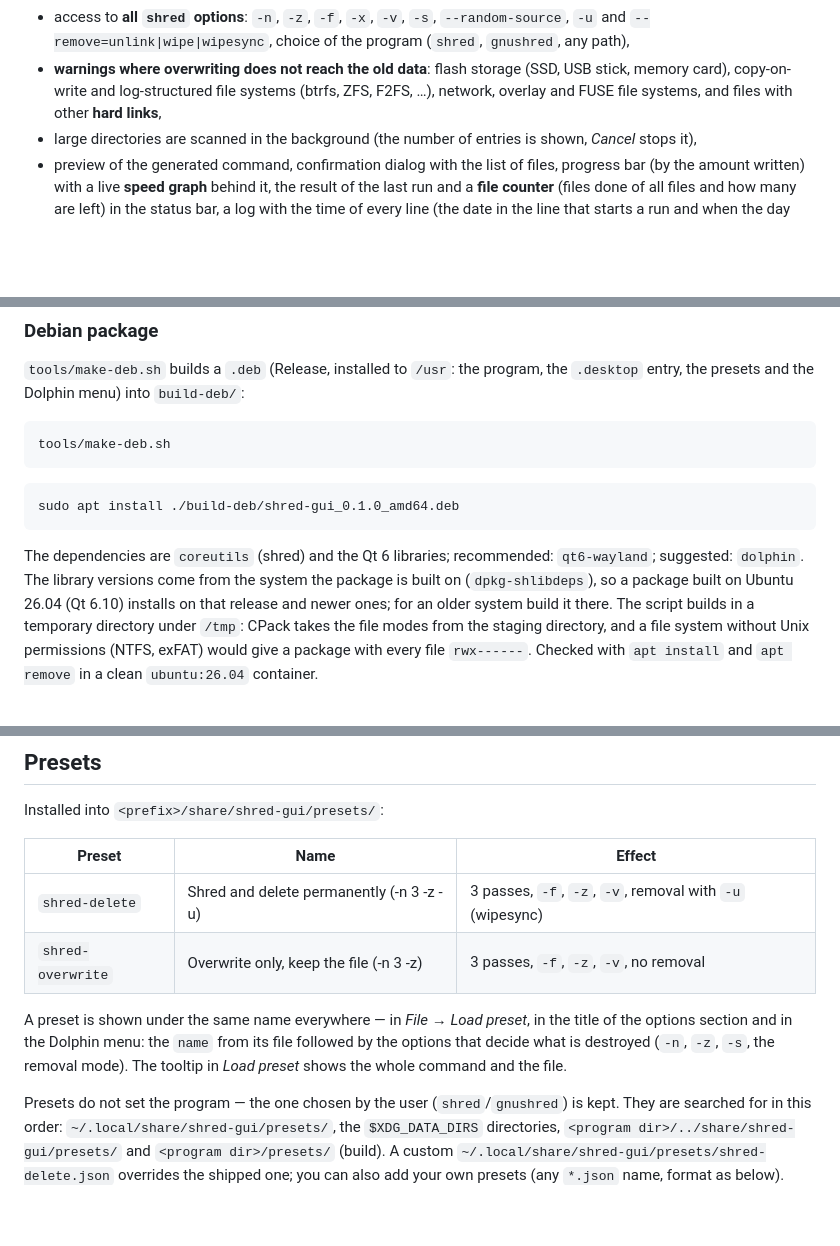
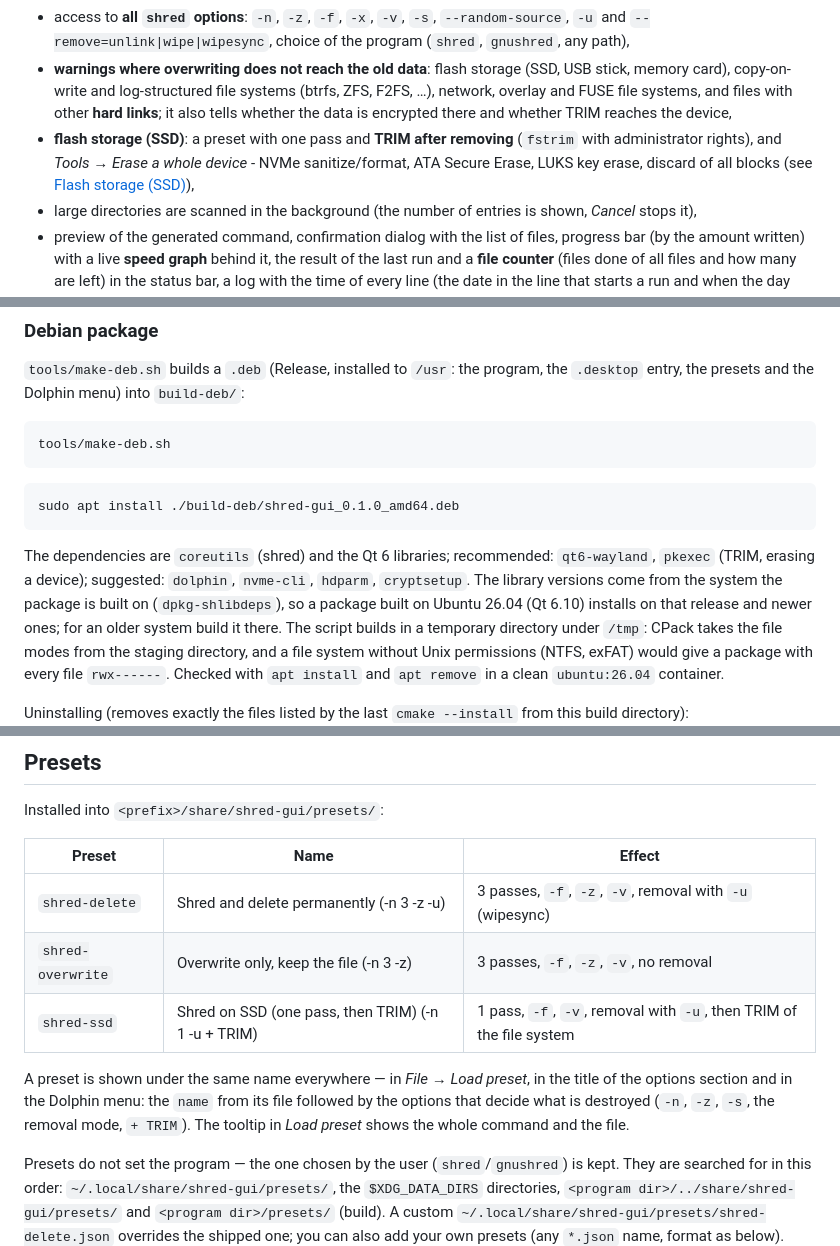
Before and after one commit to fapped/shred-gui, a Markdown page: README.md, 3 parts joined by grey strips. Rendered like a GitHub page; blank space fills up the shorter version.

````diff
--- a/README.md
+++ b/README.md
@@ -20,7 +20,11 @@ A Qt 6 graphical front-end for the `shred` command line tool from GNU coreutils
   `-u` and `--remove=unlink|wipe|wipesync`, choice of the program (`shred`, `gnushred`, any path),
 - **warnings where overwriting does not reach the old data**: flash storage (SSD, USB stick, memory
   card), copy-on-write and log-structured file systems (btrfs, ZFS, F2FS, …), network, overlay and
-  FUSE file systems, and files with other **hard links**,
+  FUSE file systems, and files with other **hard links**; it also tells whether the data is
+  encrypted there and whether TRIM reaches the device,
+- **flash storage (SSD)**: a preset with one pass and **TRIM after removing** (`fstrim` with
+  administrator rights), and *Tools → Erase a whole device* - NVMe sanitize/format, ATA Secure Erase,
+  LUKS key erase, discard of all blocks (see [Flash storage (SSD)](#flash-storage-ssd)),
 - large directories are scanned in the background (the number of entries is shown, *Cancel* stops it),
 - preview of the generated command, confirmation dialog with the list of files, progress bar
   (by the amount written) with a live **speed graph** behind it, the result of the last run and a
@@ -125,7 +131,7 @@ tools/make-deb.sh
 sudo apt install ./build-deb/shred-gui_0.1.0_amd64.deb
 ```
 
-The dependencies are `coreutils` (shred) and the Qt 6 libraries; recommended: `qt6-wayland`; suggested: `dolphin`. The library versions come from the system the package
+The dependencies are `coreutils` (shred) and the Qt 6 libraries; recommended: `qt6-wayland`, `pkexec` (TRIM, erasing a device); suggested: `dolphin`, `nvme-cli`, `hdparm`, `cryptsetup`. The library versions come from the system the package
 is built on (`dpkg-shlibdeps`), so a package built on Ubuntu 26.04 (Qt 6.10) installs on that release and newer
 ones; for an older system build it there. The script builds in a temporary directory under `/tmp`: CPack takes
 the file modes from the staging directory, and a file system without Unix permissions (NTFS, exFAT) would give
@@ -155,10 +161,11 @@ Installed into `<prefix>/share/shred-gui/presets/`:
 |---|---|---|
 | `shred-delete` | Shred and delete permanently (-n 3 -z -u) | 3 passes, `-f`, `-z`, `-v`, removal with `-u` (wipesync) |
 | `shred-overwrite` | Overwrite only, keep the file (-n 3 -z) | 3 passes, `-f`, `-z`, `-v`, no removal |
+| `shred-ssd` | Shred on SSD (one pass, then TRIM) (-n 1 -u + TRIM) | 1 pass, `-f`, `-v`, removal with `-u`, then TRIM of the file system |
 
 A preset is shown under the same name everywhere — in *File → Load preset*, in the title of the
 options section and in the Dolphin menu: the `name` from its file followed by the options that
-decide what is destroyed (`-n`, `-z`, `-s`, the removal mode). The tooltip in *Load preset* shows
+decide what is destroyed (`-n`, `-z`, `-s`, the removal mode, `+ TRIM`). The tooltip in *Load preset* shows
 the whole command and the file.
 
 Presets do not set the program — the one chosen by the user (`shred`/`gnushred`) is kept.
````
Also changed, not shown: other parts of README.md (+54 -1 lines), TODO.md (+8 -0 lines), docs/screenshots/shred-gui-finished.png, docs/screenshots/shred-gui-main.png, 16 other files.
